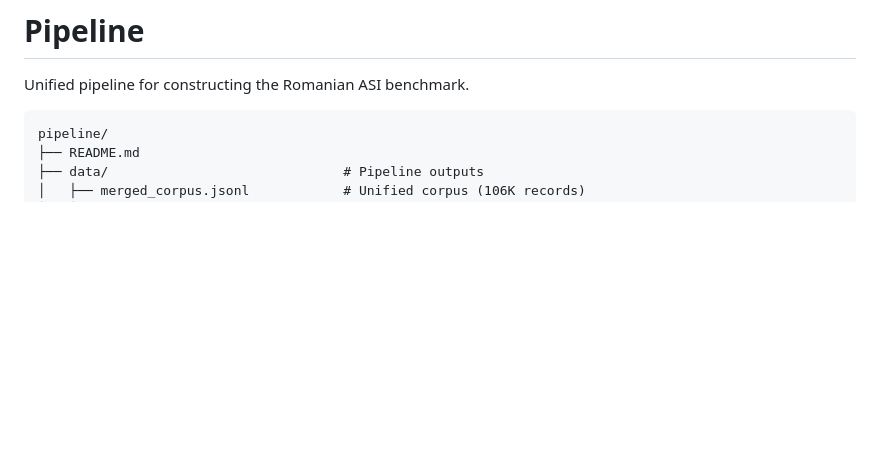
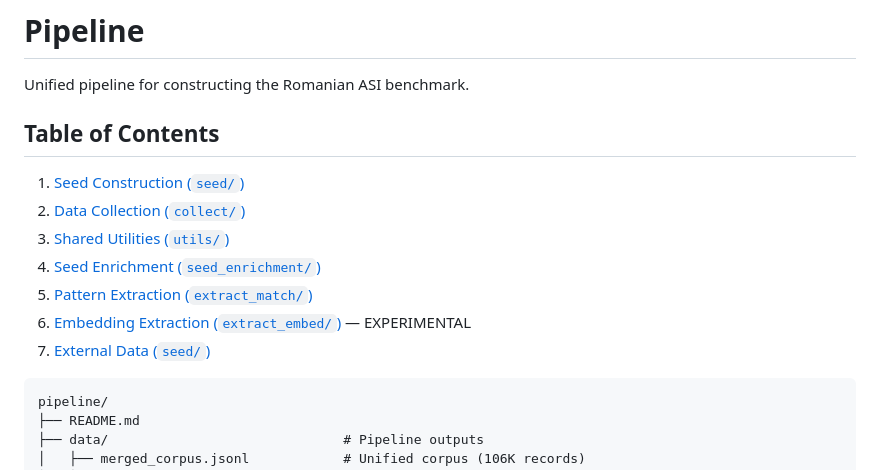
Before and after one commit to Continual-Learning-Emotion-Group/Romanian_ASI, a Markdown page: pipeline/README.md, the part around the change. Rendered like a GitHub page; blank space fills up the shorter version.

Commit message:
table of contents

````diff
--- a/pipeline/README.md
+++ b/pipeline/README.md
@@ -1,6 +1,16 @@
 # Pipeline
 
 Unified pipeline for constructing the Romanian ASI benchmark.
+
+## Table of Contents
+
+1. [Seed Construction (`seed/`)](#seed-construction-seed)
+2. [Data Collection (`collect/`)](#data-collection-collect)
+3. [Shared Utilities (`utils/`)](#shared-utilities-utils)
+4. [Seed Enrichment (`seed_enrichment/`)](#seed-enrichment-seed_enrichment)
+5. [Pattern Extraction (`extract_match/`)](#pattern-extraction-extract_match)
+6. [Embedding Extraction (`extract_embed/`)](#embedding-extraction-extract_embed--experimental) — EXPERIMENTAL
+7. [External Data (`seed/`)](#external-data-seed)
 
 ```
 pipeline/
````
